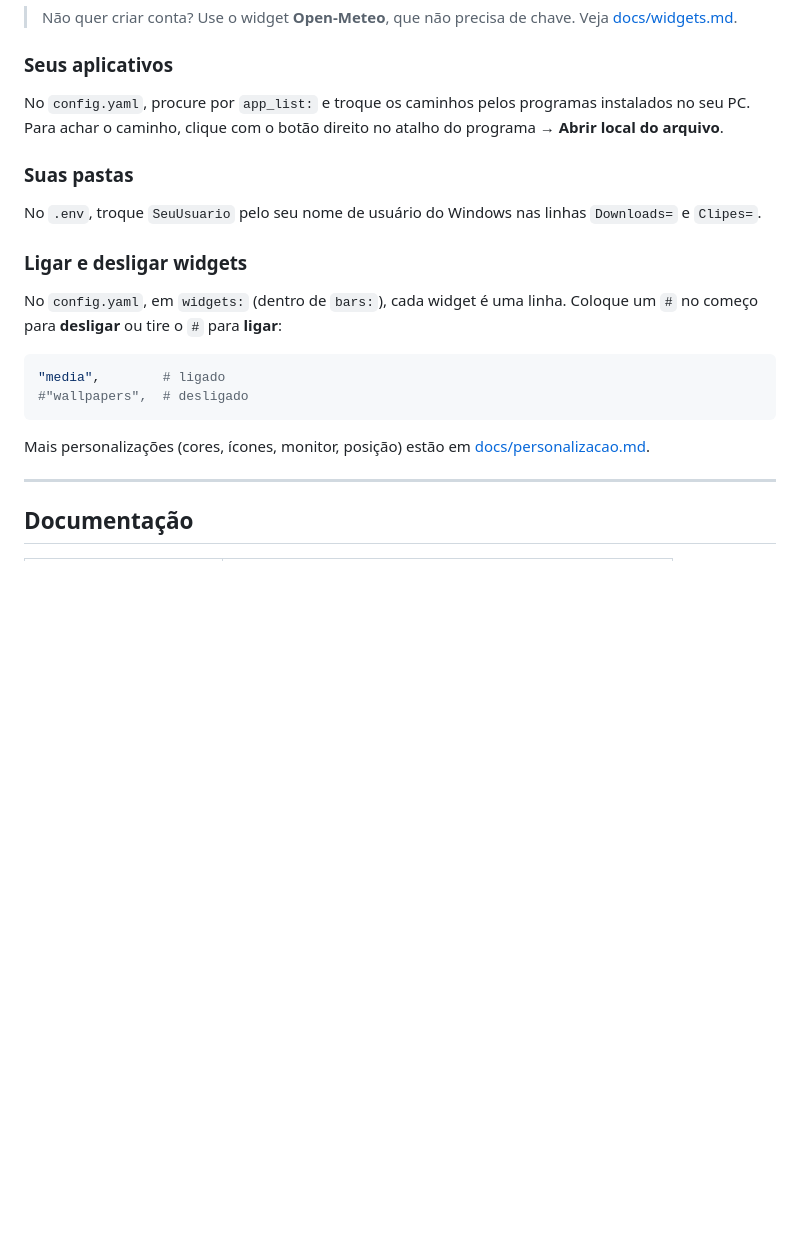
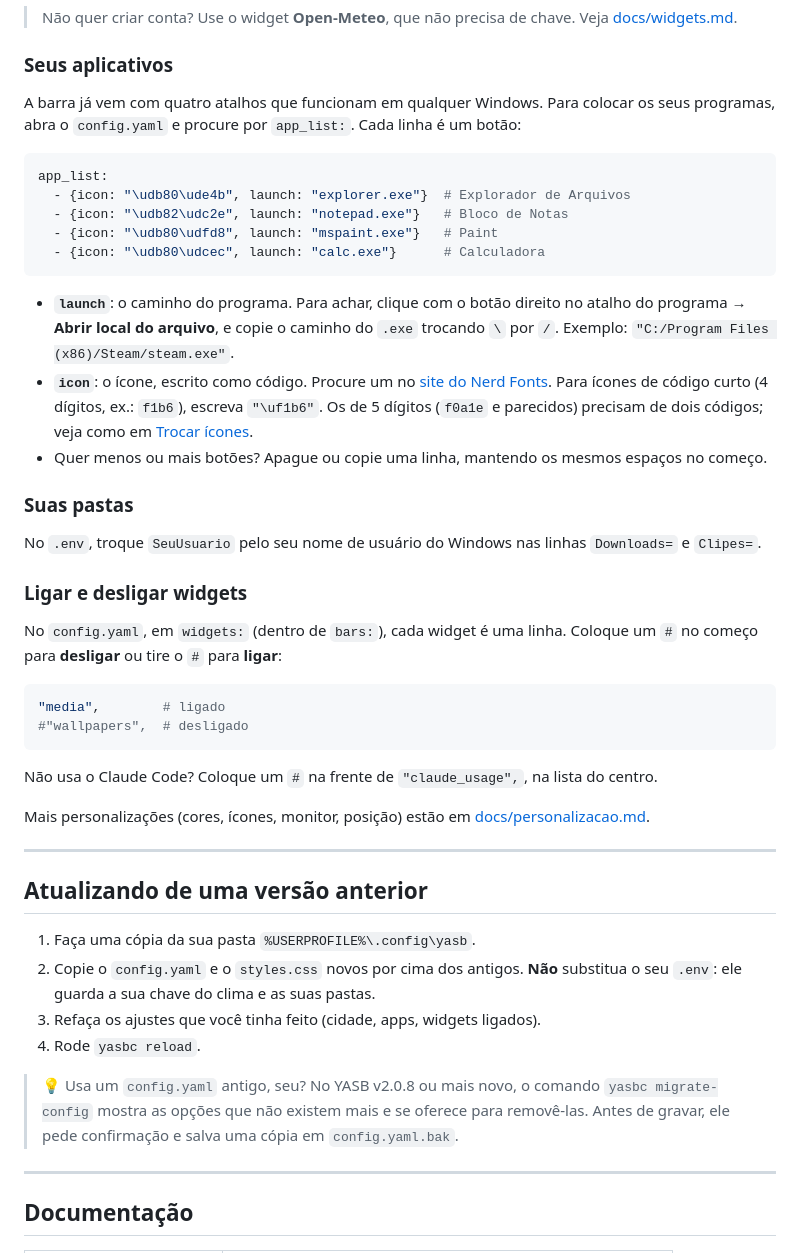
Before and after one commit to 42Pinho/Yasb-Pinho, a Markdown page: README.md, the part around one of its changes. Rendered like a GitHub page; blank space fills up the shorter version.

````diff
--- a/README.md
+++ b/README.md
@@ -140,8 +142,19 @@ Abra os arquivos com qualquer editor de texto (o Bloco de Notas serve; o [VS Cod
 
 ### Seus aplicativos
 
-No `config.yaml`, procure por `app_list:` e troque os caminhos pelos programas instalados no seu PC.
-Para achar o caminho, clique com o botão direito no atalho do programa → **Abrir local do arquivo**.
+A barra já vem com quatro atalhos que funcionam em qualquer Windows. Para colocar os seus programas, abra o `config.yaml` e procure por `app_list:`. Cada linha é um botão:
+
+```yaml
+app_list:
+  - {icon: "\udb80\ude4b", launch: "explorer.exe"}  # Explorador de Arquivos
+  - {icon: "\udb82\udc2e", launch: "notepad.exe"}   # Bloco de Notas
+  - {icon: "\udb80\udfd8", launch: "mspaint.exe"}   # Paint
+  - {icon: "\udb80\udcec", launch: "calc.exe"}      # Calculadora
+```
+
+- **`launch`**: o caminho do programa. Para achar, clique com o botão direito no atalho do programa → **Abrir local do arquivo**, e copie o caminho do `.exe` trocando `\` por `/`. Exemplo: `"C:/Program Files (x86)/Steam/steam.exe"`.
+- **`icon`**: o ícone, escrito como código. Procure um no [site do Nerd Fonts](https://www.nerdfonts.com/cheat-sheet). Para ícones de código curto (4 dígitos, ex.: `f1b6`), escreva `"\uf1b6"`. Os de 5 dígitos (`f0a1e` e parecidos) precisam de dois códigos; veja como em [Trocar ícones](docs/personalizacao.md#trocar-ícones).
+- Quer menos ou mais botões? Apague ou copie uma linha, mantendo os mesmos espaços no começo.
 
 ### Suas pastas
 
@@ -156,7 +169,20 @@ No `config.yaml`, em `widgets:` (dentro de `bars:`), cada widget é uma linha. C
 #"wallpapers",  # desligado
 ```
 
+Não usa o Claude Code? Coloque um `#` na frente de `"claude_usage",`, na lista do centro.
+
 Mais personalizações (cores, ícones, monitor, posição) estão em [docs/personalizacao.md](docs/personalizacao.md).
+
+---
+
+## Atualizando de uma versão anterior
+
+1. Faça uma cópia da sua pasta `%USERPROFILE%\.config\yasb`.
+2. Copie o `config.yaml` e o `styles.css` novos por cima dos antigos. **Não** substitua o seu `.env`: ele guarda a sua chave do clima e as suas pastas.
+3. Refaça os ajustes que você tinha feito (cidade, apps, widgets ligados).
+4. Rode `yasbc reload`.
+
+> 💡 Usa um `config.yaml` antigo, seu? No YASB v2.0.8 ou mais novo, o comando `yasbc migrate-config` mostra as opções que não existem mais e se oferece para removê-las. Antes de gravar, ele pede confirmação e salva uma cópia em `config.yaml.bak`.
 
 ---
 
````
Also changed, not shown: other parts of README.md (+7 -5 lines), CHANGELOG.md (+9 -0 lines), docs/widgets.md (+2 -2 lines), docs/img/barra-centro.png, docs/img/barra-direita.png, docs/img/barra-esquerda.png, docs/img/barra.png, 2 other files.
